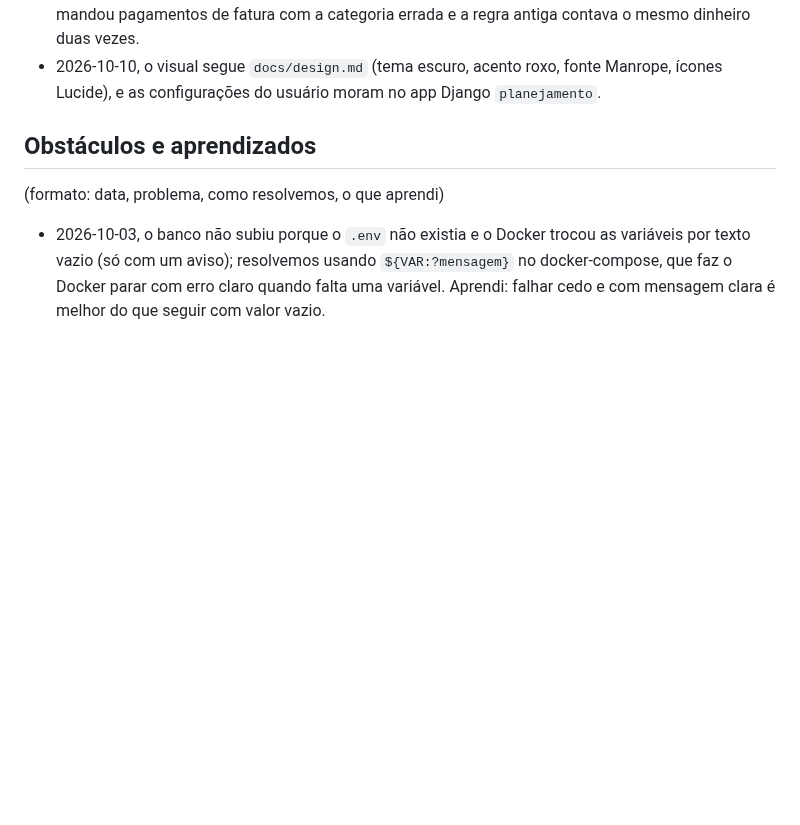
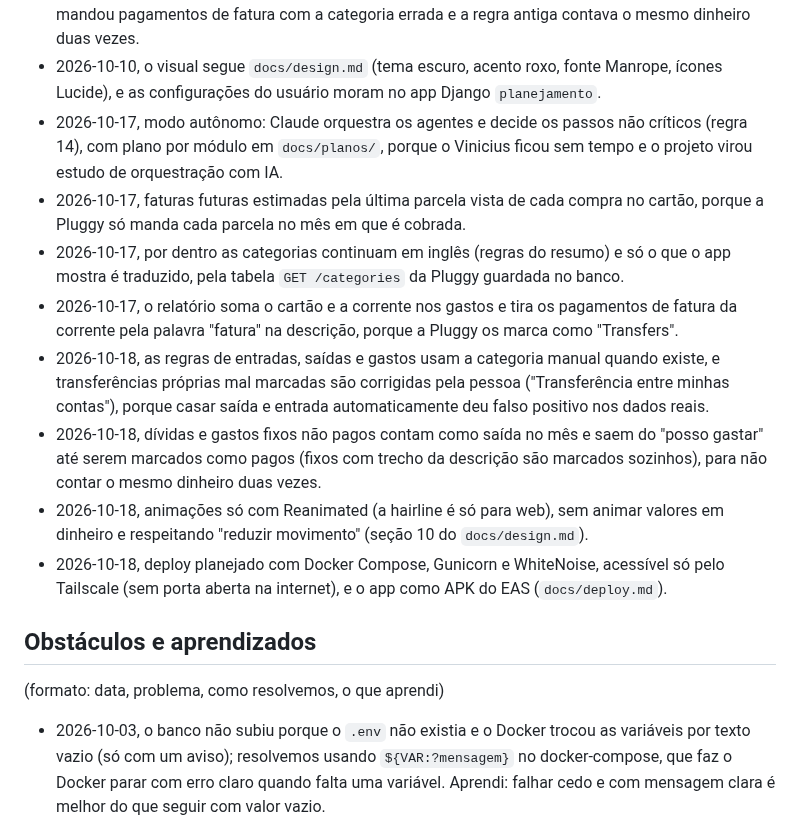
Before and after one commit to vsslvini/finance-app, a Markdown page: CLAUDE.md, the part around one of its changes. Drawn GitHub-style; blank space fills up the shorter version.

```diff
--- a/CLAUDE.md
+++ b/CLAUDE.md
@@ -111,6 +114,14 @@ mas sempre mostra o texto antes e espera aprovação.
 - 2026-10-10, o mês do app pode começar N dias antes do dia 1 (configurável pelo app, padrão 0), porque o salário cai no fim do mês anterior; o "posso gastar por dia" divide o saldo pelos dias até o fim desse mês, sem descontar a fatura, que é paga com o salário seguinte.
 - 2026-10-10, entradas e saídas do resumo são contadas só pela conta corrente (o pagamento da fatura conta, as compras do cartão ficam na fatura e os investimentos não contam), porque a Pluggy mandou pagamentos de fatura com a categoria errada e a regra antiga contava o mesmo dinheiro duas vezes.
 - 2026-10-10, o visual segue `docs/design.md` (tema escuro, acento roxo, fonte Manrope, ícones Lucide), e as configurações do usuário moram no app Django `planejamento`.
+- 2026-10-17, modo autônomo: Claude orquestra os agentes e decide os passos não críticos (regra 14), com plano por módulo em `docs/planos/`, porque o Vinicius ficou sem tempo e o projeto virou estudo de orquestração com IA.
+- 2026-10-17, faturas futuras estimadas pela última parcela vista de cada compra no cartão, porque a Pluggy só manda cada parcela no mês em que é cobrada.
+- 2026-10-17, por dentro as categorias continuam em inglês (regras do resumo) e só o que o app mostra é traduzido, pela tabela `GET /categories` da Pluggy guardada no banco.
+- 2026-10-17, o relatório soma o cartão e a corrente nos gastos e tira os pagamentos de fatura da corrente pela palavra "fatura" na descrição, porque a Pluggy os marca como "Transfers".
+- 2026-10-18, as regras de entradas, saídas e gastos usam a categoria manual quando existe, e transferências próprias mal marcadas são corrigidas pela pessoa ("Transferência entre minhas contas"), porque casar saída e entrada automaticamente deu falso positivo nos dados reais.
+- 2026-10-18, dívidas e gastos fixos não pagos contam como saída no mês e saem do "posso gastar" até serem marcados como pagos (fixos com trecho da descrição são marcados sozinhos), para não contar o mesmo dinheiro duas vezes.
+- 2026-10-18, animações só com Reanimated (a hairline é só para web), sem animar valores em dinheiro e respeitando "reduzir movimento" (seção 10 do `docs/design.md`).
+- 2026-10-18, deploy planejado com Docker Compose, Gunicorn e WhiteNoise, acessível só pelo Tailscale (sem porta aberta na internet), e o app como APK do EAS (`docs/deploy.md`).
 
 ## Obstáculos e aprendizados
 
```
Also changed, not shown: other parts of CLAUDE.md (+15 -9 lines), docs/deploy.md (added, +320 -0 lines), docs/estudos/guia.md (+2 -1 lines).
